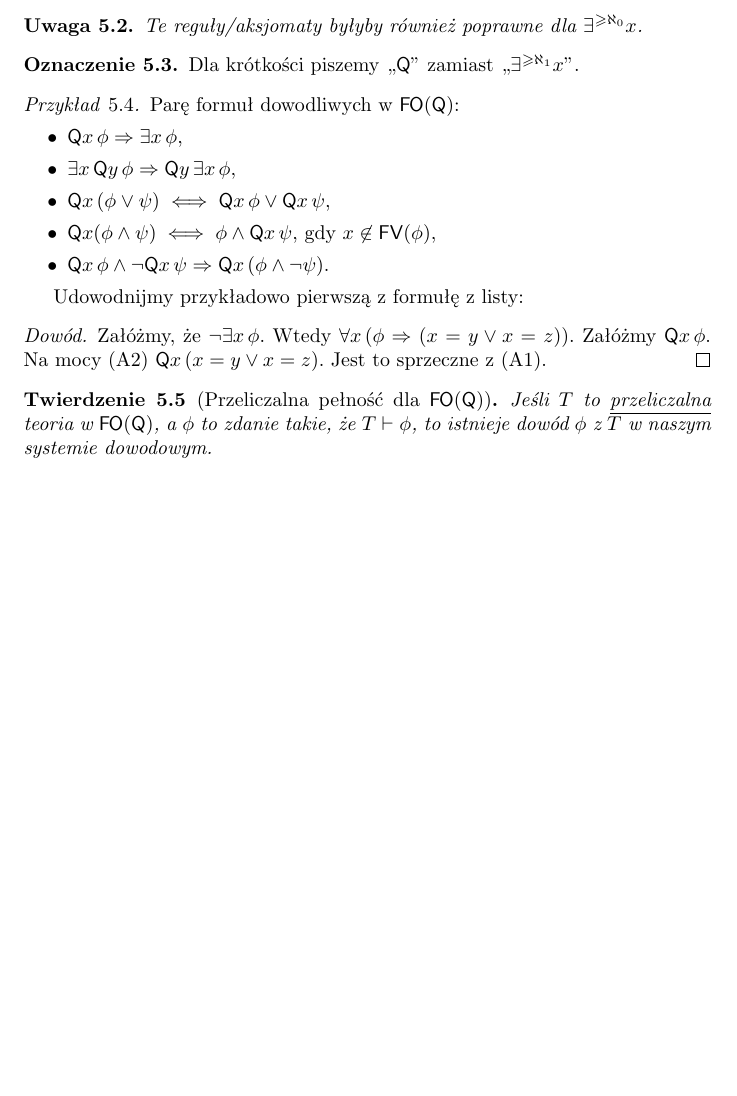
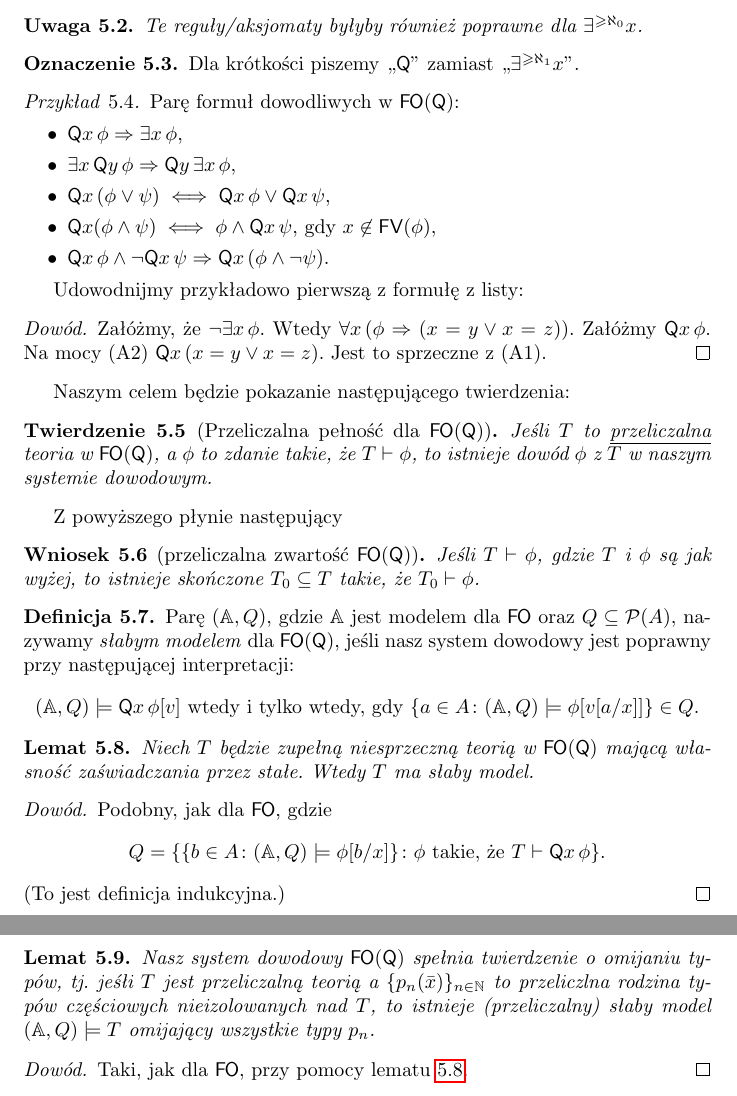
Before and after one commit to BartoszPiotrowski/teorie-dzikie-i-oswojone, a LaTeX paper (skrypt.tex): part of page 13 of 13 before the commit and two parts of pages 13 and 14 of 14 after it, the two joined at a grey line, cut so that both start at the same text, the shorter picture padded with empty space. Compiled offline with pdfLaTeX.

Commit message:
Trochę więcej o FO(Q).

```diff
--- a/skrypt.tex
+++ b/skrypt.tex
@@ -839,10 +839,46 @@ Udowodnijmy przykładowo pierwszą z formułę z listy:
 	 Jest to sprzeczne z (A1).
 \end{proof}
 
+Naszym celem będzie pokazanie następującego twierdzenia:
 \begin{tw}[Przeliczalna pełność dla $\FO(\q)$]
 	Jeśli $T$ to \underline{przeliczalna} teoria w $\FO(\q)$, a $\phi$ to zdanie takie, że $T \vdash \phi$,
 	to istnieje dowód $\phi$ z $T$ w naszym systemie dowodowym.
 \end{tw}
+Z powyższego płynie następujący
+\begin{wn}[przeliczalna zwartość $\FO(\q)$]
+	 Jeśli $T \vdash \phi$, gdzie $T$ i $\phi$ są jak wyżej, to istnieje skończone $T_0 \subseteq T$ takie, że $T_0 \vdash \phi$.
+\end{wn}
+
+\begin{df}
+	Parę $(\A, Q)$, gdzie $\A$ jest modelem dla $\FO$ oraz $Q \subseteq \mathcal{P}(A)$, nazywamy \textit{słabym modelem} dla $\FO(\q)$,
+	jeśli nasz system dowodowy jest poprawny przy następującej interpretacji:
+	\[
+		(\A, Q) \models \q x \, \phi[v] \text{ wtedy i tylko wtedy, gdy } \{a \in A \colon (\A, Q) \models \phi[v[a/x]]\} \in Q.
+	\]
+
+\end{df}
+
+\begin{lem}
+\label{lem:slaby_model}
+	Niech $T$ będzie zupełną niesprzeczną teorią w $\FO(\q)$ mającą własność zaświadczania przez stałe.
+	Wtedy $T$ ma słaby model.
+\end{lem}
+\begin{proof}
+	 Podobny, jak dla $\FO$, gdzie
+	 \[
+		 Q = \{\{ b \in A \colon (\A, Q) \models \phi[b/x]\} \colon \phi \text{ takie, że } T \vdash \q x \, \phi \}.
+	 \]
+	 (To jest definicja indukcyjna.)
+\end{proof}
+
+\begin{lem}
+	Nasz system dowodowy $\FO(\q)$ spełnia twierdzenie o omijaniu typów,
+	tj. jeśłi $T$ jest przeliczalną teorią a $\{p_n(\bar{x})\}_{n \in \N}$ to przeliczlna rodzina typów częściowych nieizolowanych nad $T$,
+	to istnieje (przeliczalny) słaby model $(\A, Q) \models T$ omijający wszystkie typy $p_n$.
+\end{lem}
+\begin{proof}
+	Taki, jak dla $\FO$, przy pomocy lematu \ref{lem:slaby_model}.
+\end{proof}
 
 
 \end{document}
```
Also changed, not shown: skrypt.tex (8 more changed lines).
